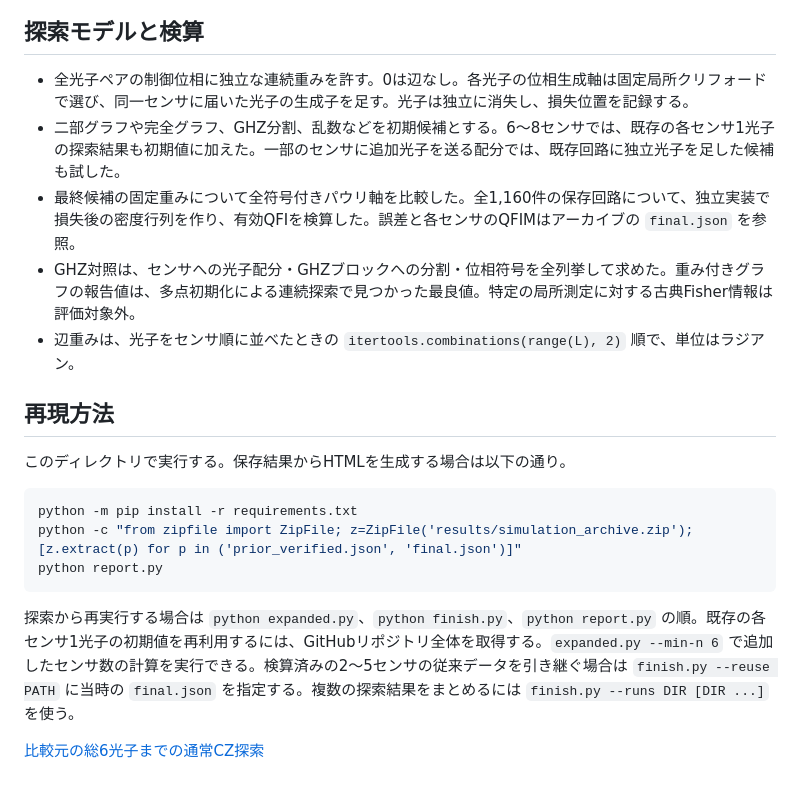
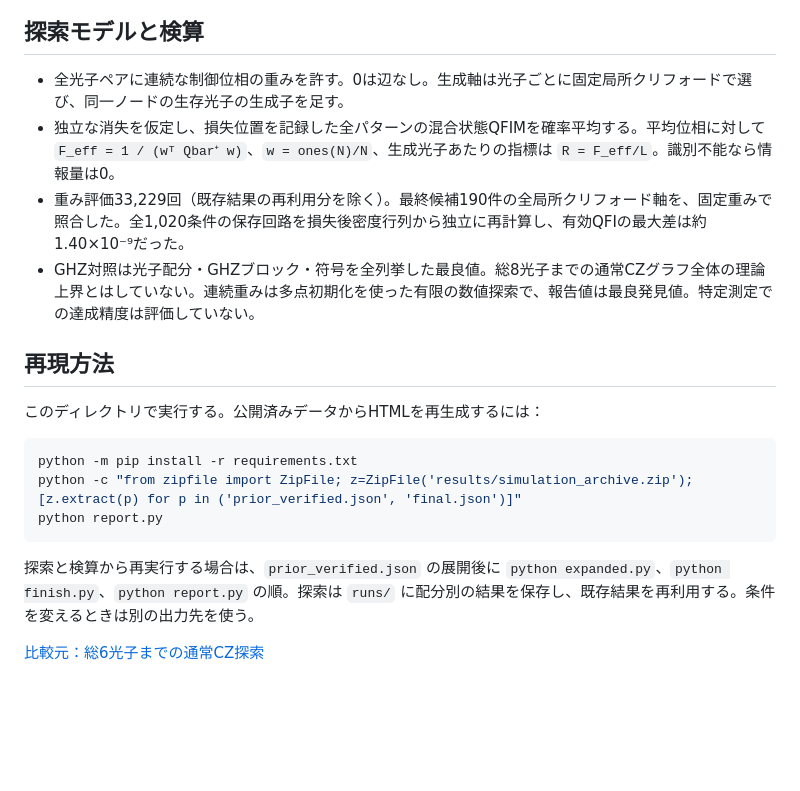
Before and after one commit to hamaneru25/research, a Markdown page: expanded_weighted_allocation_N2_5_L8/README.md, the part around one of its changes. Drawn GitHub-style; blank space fills up the shorter version.

````diff
--- a/expanded_weighted_allocation_N2_5_L8/README.md
+++ b/expanded_weighted_allocation_N2_5_L8/README.md
@@ -33,15 +21,14 @@
 
 ## 探索モデルと検算
 
-- 全光子ペアの制御位相に独立な連続重みを許す。0は辺なし。各光子の位相生成軸は固定局所クリフォードで選び、同一センサに届いた光子の生成子を足す。光子は独立に消失し、損失位置を記録する。
-- 二部グラフや完全グラフ、GHZ分割、乱数などを初期候補とする。6〜8センサでは、既存の各センサ1光子の探索結果も初期値に加えた。一部のセンサに追加光子を送る配分では、既存回路に独立光子を足した候補も試した。
-- 最終候補の固定重みについて全符号付きパウリ軸を比較した。全1,160件の保存回路について、独立実装で損失後の密度行列を作り、有効QFIを検算した。誤差と各センサのQFIMはアーカイブの `final.json` を参照。
-- GHZ対照は、センサへの光子配分・GHZブロックへの分割・位相符号を全列挙して求めた。重み付きグラフの報告値は、多点初期化による連続探索で見つかった最良値。特定の局所測定に対する古典Fisher情報は評価対象外。
-- 辺重みは、光子をセンサ順に並べたときの `itertools.combinations(range(L), 2)` 順で、単位はラジアン。
+- 全光子ペアに連続な制御位相の重みを許す。0は辺なし。生成軸は光子ごとに固定局所クリフォードで選び、同一ノードの生存光子の生成子を足す。
+- 独立な消失を仮定し、損失位置を記録した全パターンの混合状態QFIMを確率平均する。平均位相に対して `F_eff = 1 / (wᵀ Qbar⁺ w)`、`w = ones(N)/N`、生成光子あたりの指標は `R = F_eff/L`。識別不能なら情報量は0。
+- 重み評価33,229回（既存結果の再利用分を除く）。最終候補190件の全局所クリフォード軸を、固定重みで照合した。全1,020条件の保存回路を損失後密度行列から独立に再計算し、有効QFIの最大差は約1.40×10⁻⁹だった。
+- GHZ対照は光子配分・GHZブロック・符号を全列挙した最良値。総8光子までの通常CZグラフ全体の理論上界とはしていない。連続重みは多点初期化を使った有限の数値探索で、報告値は最良発見値。特定測定での達成精度は評価していない。
 
 ## 再現方法
 
-このディレクトリで実行する。保存結果からHTMLを生成する場合は以下の通り。
+このディレクトリで実行する。公開済みデータからHTMLを再生成するには：
 
 ```sh
 python -m pip install -r requirements.txt
@@ -49,6 +36,6 @@ python -c "from zipfile import ZipFile; z=ZipFile('results/simulation_archive.zi
 python report.py
 ```
 
-探索から再実行する場合は `python expanded.py`、`python finish.py`、`python report.py` の順。既存の各センサ1光子の初期値を再利用するには、GitHubリポジトリ全体を取得する。`expanded.py --min-n 6` で追加したセンサ数の計算を実行できる。検算済みの2〜5センサの従来データを引き継ぐ場合は `finish.py --reuse PATH` に当時の `final.json` を指定する。複数の探索結果をまとめるには `finish.py --runs DIR [DIR ...]` を使う。
+探索と検算から再実行する場合は、`prior_verified.json` の展開後に `python expanded.py`、`python finish.py`、`python report.py` の順。探索は `runs/` に配分別の結果を保存し、既存結果を再利用する。条件を変えるときは別の出力先を使う。
 
-[比較元の総6光子までの通常CZ探索](../multiphoton_allocation_N2_3_L6)
+[比較元：総6光子までの通常CZ探索](../multiphoton_allocation_N2_3_L6)
````
Also changed, not shown: other parts of expanded_weighted_allocation_N2_5_L8/README.md (+10 -22 lines), README.md (+0 -2 lines), expanded_weighted_allocation_N2_5_L8/results/efficiency.png, expanded_weighted_allocation_N2_5_L8/results/gain_vs_L6.png, 6 other files.
